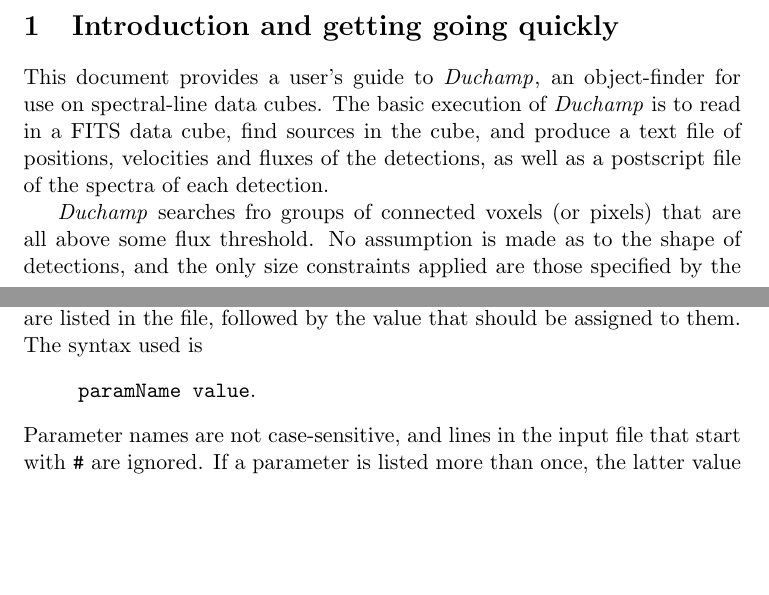
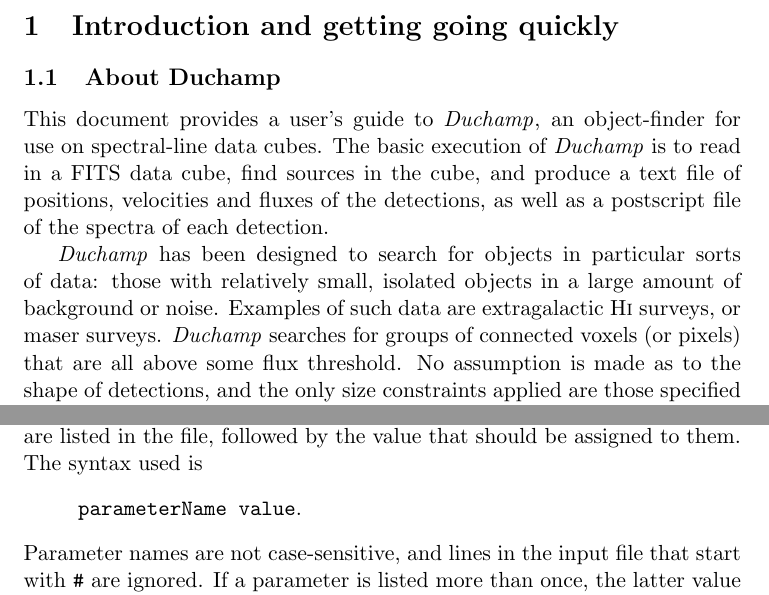
Before and after one commit to MrHamdulay/duchamp, a LaTeX document (docs/Guide.tex, which reads docs/intro.tex, docs/userInputs.tex): two parts of pages 4 and 9 of 50, joined at a grey line, cut so that both start at the same text, the shorter picture padded with empty space. Compiled offline with pdfLaTeX.

```diff
--- a/docs/intro.tex
+++ b/docs/intro.tex
@@ -27,16 +27,21 @@
 % -----------------------------------------------------------------------
 \secA{Introduction and getting going quickly}
 
+\secB{About Duchamp}
+
 This document provides a user's guide to \duchamp, an object-finder
 for use on spectral-line data cubes. The basic execution of \duchamp
 is to read in a FITS data cube, find sources in the cube, and produce
 a text file of positions, velocities and fluxes of the detections, as
 well as a postscript file of the spectra of each detection.
 
-\duchamp searches fro groups of connected voxels (or pixels) that are
-all above some flux threshold. No assumption is made as to the shape
-of detections, and the only size constraints applied are those
-specified by the user.
+\duchamp has been designed to search for objects in particular sorts
+of data: those with relatively small, isolated objects in a large
+amount of background or noise. Examples of such data are extragalactic
+\hi surveys, or maser surveys. \duchamp searches for groups of
+connected voxels (or pixels) that are all above some flux
+threshold. No assumption is made as to the shape of detections, and
+the only size constraints applied are those specified by the user.
 
 \secB{What to do}
 
--- a/docs/userInputs.tex
+++ b/docs/userInputs.tex
@@ -32,7 +32,7 @@
 file. Parameters are listed in the file, followed by the value that
 should be assigned to them. The syntax used is
 \begin{quote}
-\texttt{paramName value}.
+\texttt{parameterName value}.
 \end{quote}
 Parameter names are not case-sensitive, and lines in the input
 file that start with \texttt{\#} are ignored. If a parameter is listed
```
Also changed, not shown: 11 other files.
